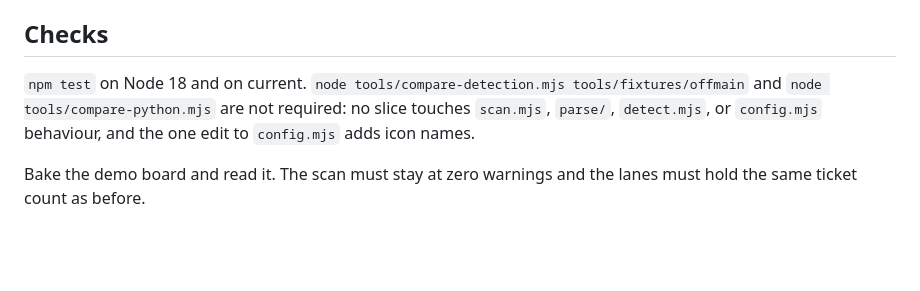
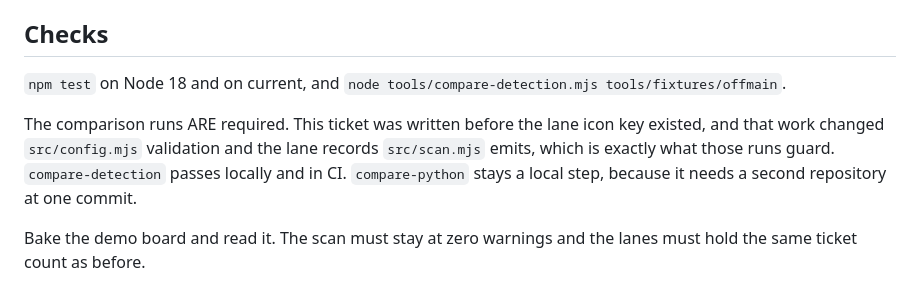
Before and after one commit to darecstowell/scratchboard, a Markdown page: .scratch/49-recut-the-wayfinder-map-surface.md, the part around the change. GitHub-like rendering; blank space fills up the shorter version.

Commit message:
Require the comparison run the lane icon work made relevant

```diff
--- a/.scratch/49-recut-the-wayfinder-map-surface.md
+++ b/.scratch/49-recut-the-wayfinder-map-surface.md
@@ -125,9 +125,12 @@ never run at the same time.
 
 ## Checks
 
-`npm test` on Node 18 and on current. `node tools/compare-detection.mjs tools/fixtures/offmain`
-and `node tools/compare-python.mjs` are not required: no slice touches `scan.mjs`, `parse/`,
-`detect.mjs`, or `config.mjs` behaviour, and the one edit to `config.mjs` adds icon names.
+`npm test` on Node 18 and on current, and `node tools/compare-detection.mjs tools/fixtures/offmain`.
+
+The comparison runs ARE required. This ticket was written before the lane icon key existed, and
+that work changed `src/config.mjs` validation and the lane records `src/scan.mjs` emits, which is
+exactly what those runs guard. `compare-detection` passes locally and in CI. `compare-python`
+stays a local step, because it needs a second repository at one commit.
 
 Bake the demo board and read it. The scan must stay at zero warnings and the lanes must hold the
 same ticket count as before.
```
